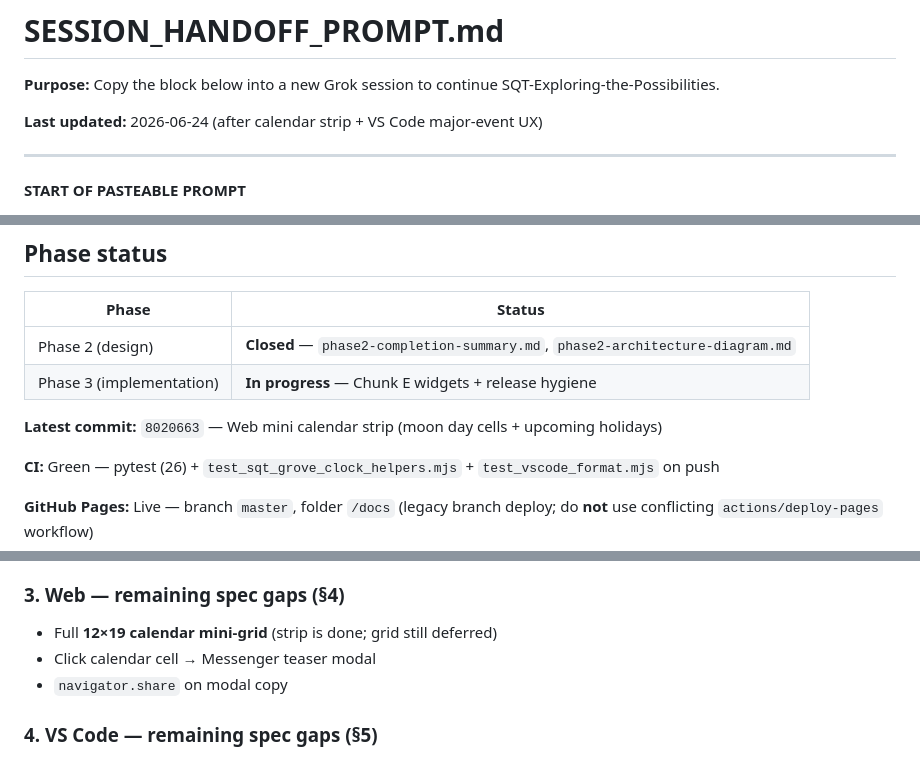
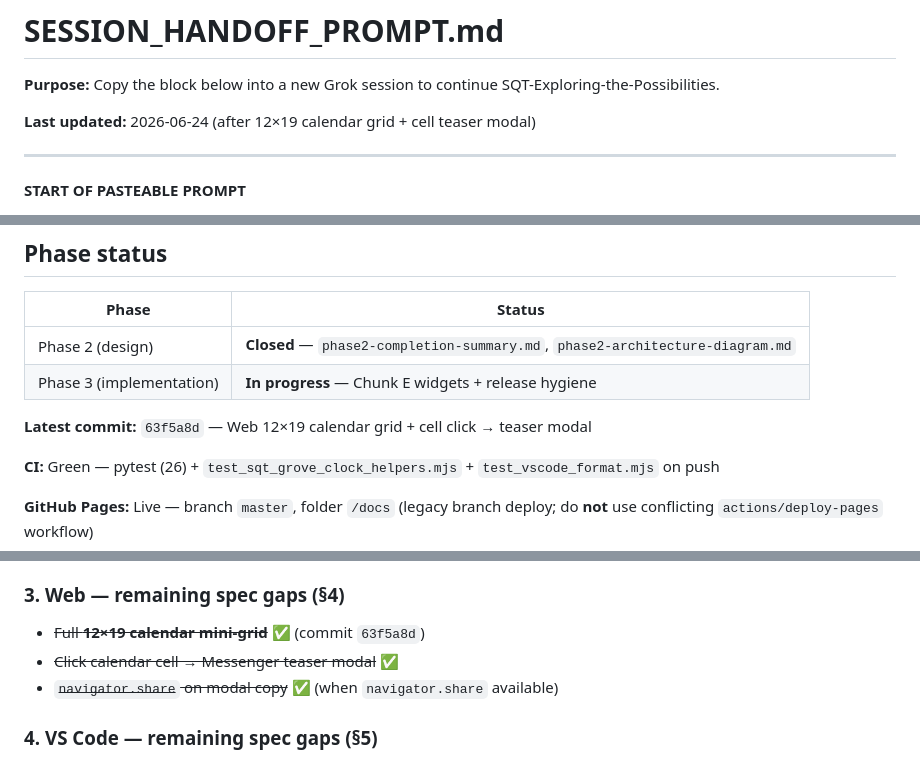
Before and after one commit to Squirrel814/SQT-Exploring-the-Possibilities, a Markdown page: SESSION_HANDOFF_PROMPT.md, 3 parts joined by grey strips. Rendered like a GitHub page.

```diff
--- a/SESSION_HANDOFF_PROMPT.md
+++ b/SESSION_HANDOFF_PROMPT.md
@@ -2,7 +2,7 @@
 
 **Purpose:** Copy the block below into a new Grok session to continue SQT-Exploring-the-Possibilities.
 
-**Last updated:** 2026-06-24 (after calendar strip + VS Code major-event UX)
+**Last updated:** 2026-06-24 (after 12×19 calendar grid + cell teaser modal)
 
 ---
 
@@ -25,7 +25,7 @@ You are Grok continuing **SQT-Exploring-the-Possibilities** at Phase 3 — widge
 | Phase 2 (design) | **Closed** — `phase2-completion-summary.md`, `phase2-architecture-diagram.md` |
 | Phase 3 (implementation) | **In progress** — Chunk E widgets + release hygiene |
 
-**Latest commit:** `8020663` — Web mini calendar strip (moon day cells + upcoming holidays)
+**Latest commit:** `63f5a8d` — Web 12×19 calendar grid + cell click → teaser modal
 
 **CI:** Green — pytest (26) + `test_sqt_grove_clock_helpers.mjs` + `test_vscode_format.mjs` on push
 
@@ -75,9 +75,9 @@ You are Grok continuing **SQT-Exploring-the-Possibilities** at Phase 3 — widge
 - Mode B: cron-refreshed static JSON instead of subprocess
 
 ### 3. Web — remaining spec gaps (§4)
-- Full **12×19 calendar mini-grid** (strip is done; grid still deferred)
-- Click calendar cell → Messenger teaser modal
-- `navigator.share` on modal copy
+- ~~Full **12×19 calendar mini-grid**~~ ✅ (commit `63f5a8d`)
+- ~~Click calendar cell → Messenger teaser modal~~ ✅
+- ~~`navigator.share` on modal copy~~ ✅ (when `navigator.share` available)
 
 ### 4. VS Code — remaining spec gaps (§5)
 - Language-aware comment syntax from `document.languageId`
```
Also changed, not shown: project-logs/SQT-Exploring-the-Possibilities_Project-Update.md (+2 -0 lines).
